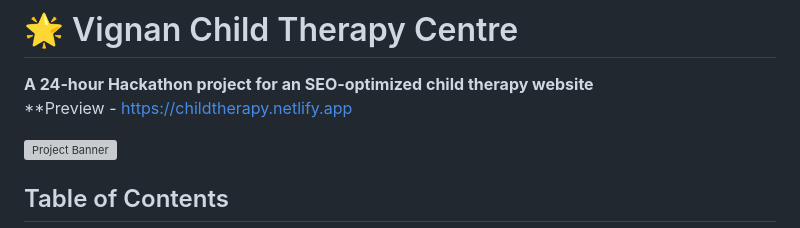
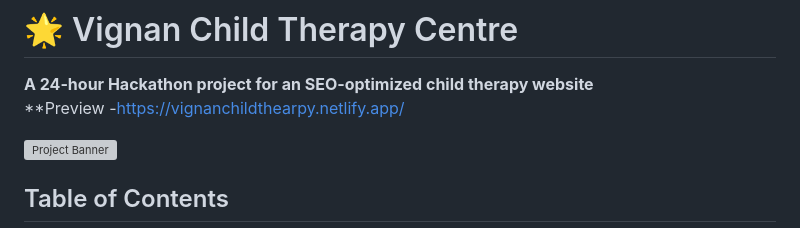
Before and after one commit to Kasiajay553/FullStackProject, a Markdown page: README.md, the part around the change. Drawn GitHub-style; grey boxes are pictures that could not be loaded.

```diff
--- a/README.md
+++ b/README.md
@@ -1,6 +1,6 @@
 # 🌟 Vignan Child Therapy Centre
 **A 24-hour Hackathon project for an SEO-optimized child therapy website**
-**Preview - https://childtherapy.netlify.app
+**Preview -https://vignanchildthearpy.netlify.app/
 
 ![Project Banner](images/ban.png)
 
```
